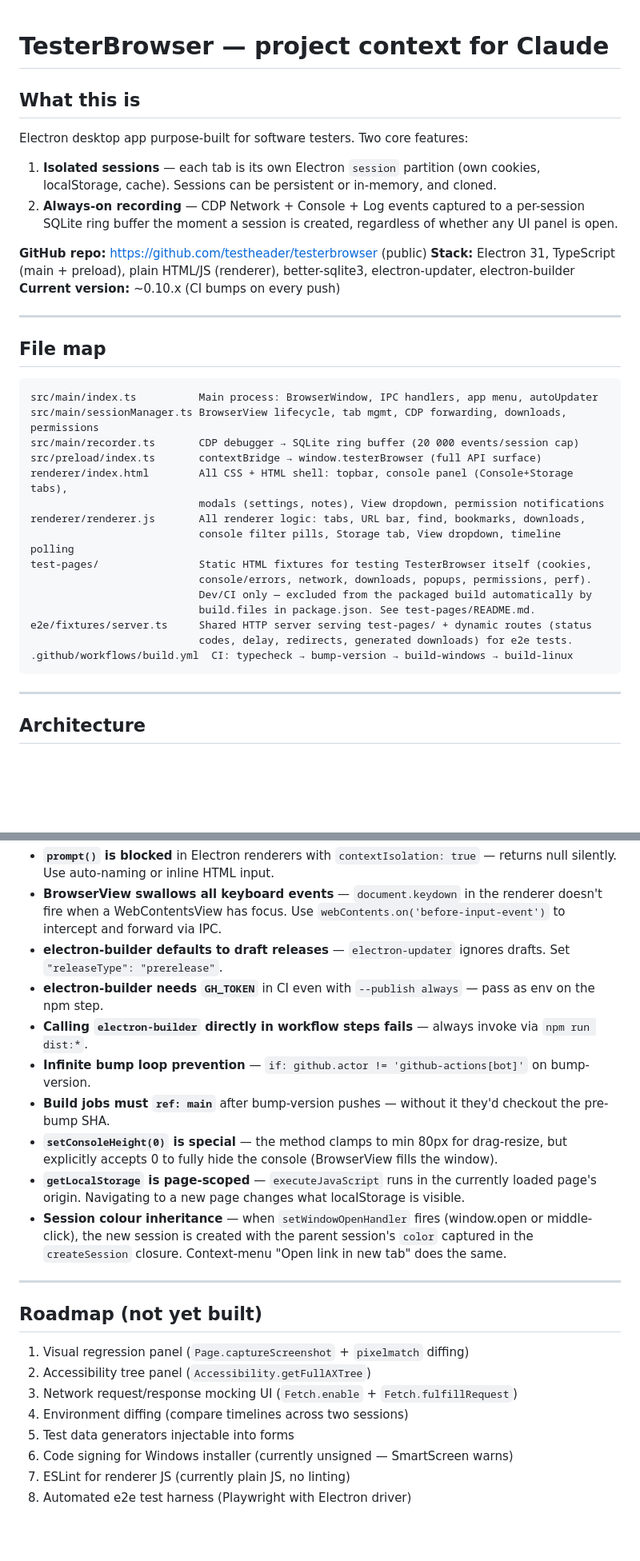
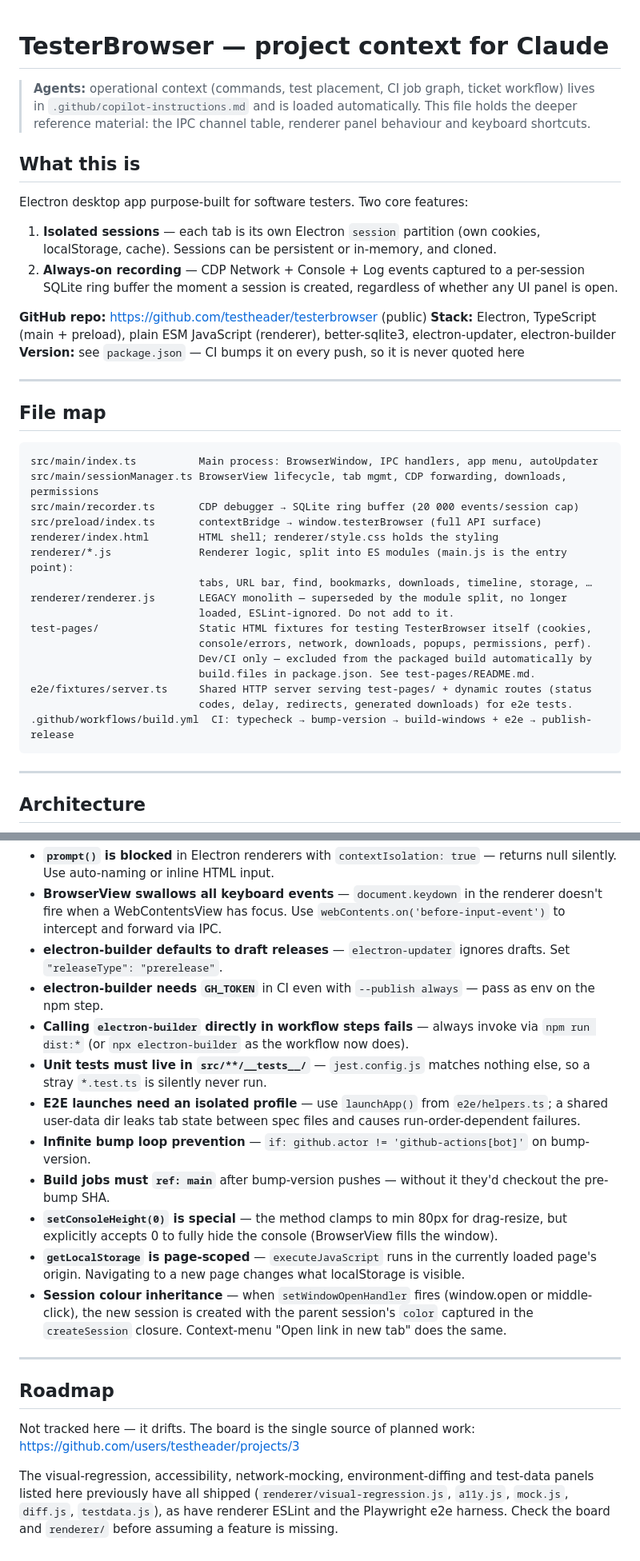
Before and after one commit to testheader/testerbrowser, a Markdown page: CLAUDE.md, 2 parts joined by grey strips. Shown at 80% size. GitHub-like rendering; blank space fills up the shorter version.

````diff
--- a/CLAUDE.md
+++ b/CLAUDE.md
@@ -1,4 +1,9 @@
 # TesterBrowser — project context for Claude
+
+> **Agents:** operational context (commands, test placement, CI job graph,
+> ticket workflow) lives in `.github/copilot-instructions.md` and is loaded
+> automatically. This file holds the deeper reference material: the IPC channel
+> table, renderer panel behaviour and keyboard shortcuts.
 
 ## What this is
 
@@ -7,8 +12,8 @@ Electron desktop app purpose-built for software testers. Two core features:
 2. **Always-on recording** — CDP Network + Console + Log events captured to a per-session SQLite ring buffer the moment a session is created, regardless of whether any UI panel is open.
 
 **GitHub repo:** https://github.com/testheader/testerbrowser (public)
-**Stack:** Electron 31, TypeScript (main + preload), plain HTML/JS (renderer), better-sqlite3, electron-updater, electron-builder
-**Current version:** ~0.10.x (CI bumps on every push)
+**Stack:** Electron, TypeScript (main + preload), plain ESM JavaScript (renderer), better-sqlite3, electron-updater, electron-builder
+**Version:** see `package.json` — CI bumps it on every push, so it is never quoted here
 
 ---
 
@@ -19,17 +24,18 @@ src/main/index.ts          Main process: BrowserWindow, IPC handlers, app menu,
 src/main/sessionManager.ts BrowserView lifecycle, tab mgmt, CDP forwarding, downloads, permissions
 src/main/recorder.ts       CDP debugger → SQLite ring buffer (20 000 events/session cap)
 src/preload/index.ts       contextBridge → window.testerBrowser (full API surface)
-renderer/index.html        All CSS + HTML shell: topbar, console panel (Console+Storage tabs),
-                           modals (settings, notes), View dropdown, permission notifications
-renderer/renderer.js       All renderer logic: tabs, URL bar, find, bookmarks, downloads,
-                           console filter pills, Storage tab, View dropdown, timeline polling
+renderer/index.html        HTML shell; renderer/style.css holds the styling
+renderer/*.js              Renderer logic, split into ES modules (main.js is the entry point):
+                           tabs, URL bar, find, bookmarks, downloads, timeline, storage, …
+renderer/renderer.js       LEGACY monolith — superseded by the module split, no longer
+                           loaded, ESLint-ignored. Do not add to it.
 test-pages/                Static HTML fixtures for testing TesterBrowser itself (cookies,
                            console/errors, network, downloads, popups, permissions, perf).
                            Dev/CI only — excluded from the packaged build automatically by
                            build.files in package.json. See test-pages/README.md.
 e2e/fixtures/server.ts     Shared HTTP server serving test-pages/ + dynamic routes (status
                            codes, delay, redirects, generated downloads) for e2e tests.
-.github/workflows/build.yml  CI: typecheck → bump-version → build-windows → build-linux
+.github/workflows/build.yml  CI: typecheck → bump-version → build-windows + e2e → publish-release
 ```
 
 ---
@@ -198,7 +207,9 @@ npm run dist:linux        # Full Linux AppImage build + publish
 - **BrowserView swallows all keyboard events** — `document.keydown` in the renderer doesn't fire when a WebContentsView has focus. Use `webContents.on('before-input-event')` to intercept and forward via IPC.
 - **electron-builder defaults to draft releases** — `electron-updater` ignores drafts. Set `"releaseType": "prerelease"`.
 - **electron-builder needs `GH_TOKEN`** in CI even with `--publish always` — pass as env on the npm step.
-- **Calling `electron-builder` directly in workflow steps fails** — always invoke via `npm run dist:*`.
+- **Calling `electron-builder` directly in workflow steps fails** — always invoke via `npm run dist:*` (or `npx electron-builder` as the workflow now does).
+- **Unit tests must live in `src/**/__tests__/`** — `jest.config.js` matches nothing else, so a stray `*.test.ts` is silently never run.
+- **E2E launches need an isolated profile** — use `launchApp()` from `e2e/helpers.ts`; a shared user-data dir leaks tab state between spec files and causes run-order-dependent failures.
 - **Infinite bump loop prevention** — `if: github.actor != 'github-actions[bot]'` on bump-version.
 - **Build jobs must `ref: main`** after bump-version pushes — without it they'd checkout the pre-bump SHA.
 - **`setConsoleHeight(0)` is special** — the method clamps to min 80px for drag-resize, but explicitly accepts 0 to fully hide the console (BrowserView fills the window).
@@ -207,13 +218,13 @@ npm run dist:linux        # Full Linux AppImage build + publish
 
 ---
 
-## Roadmap (not yet built)
+## Roadmap
 
-1. Visual regression panel (`Page.captureScreenshot` + `pixelmatch` diffing)
-2. Accessibility tree panel (`Accessibility.getFullAXTree`)
-3. Network request/response mocking UI (`Fetch.enable` + `Fetch.fulfillRequest`)
-4. Environment diffing (compare timelines across two sessions)
-5. Test data generators injectable into forms
-6. Code signing for Windows installer (currently unsigned — SmartScreen warns)
-7. ESLint for renderer JS (currently plain JS, no linting)
-8. Automated e2e test harness (Playwright with Electron driver)
+Not tracked here — it drifts. The board is the single source of planned work:
+https://github.com/users/testheader/projects/3
+
+The visual-regression, accessibility, network-mocking, environment-diffing and
+test-data panels listed here previously have all shipped
+(`renderer/visual-regression.js`, `a11y.js`, `mock.js`, `diff.js`,
+`testdata.js`), as have renderer ESLint and the Playwright e2e harness. Check
+the board and `renderer/` before assuming a feature is missing.
````
Also changed, not shown: other parts of CLAUDE.md (+9 -6 lines), .github/agents/groom-ticket.md (added, +97 -0 lines), .github/copilot-instructions.md (added, +136 -0 lines).
